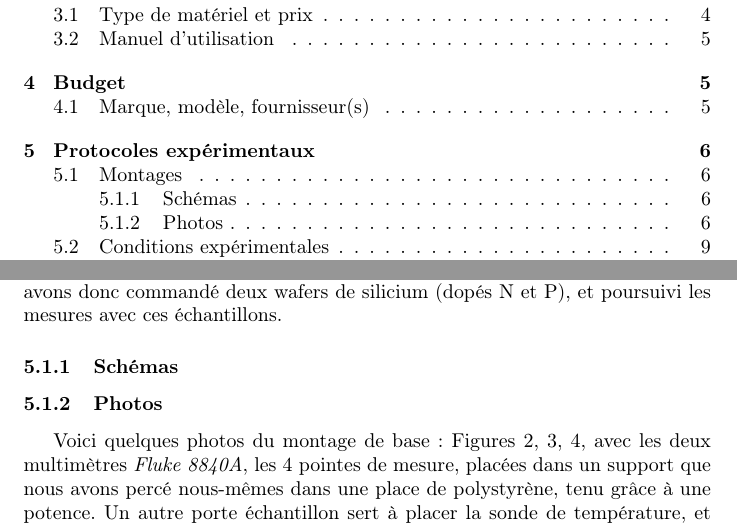
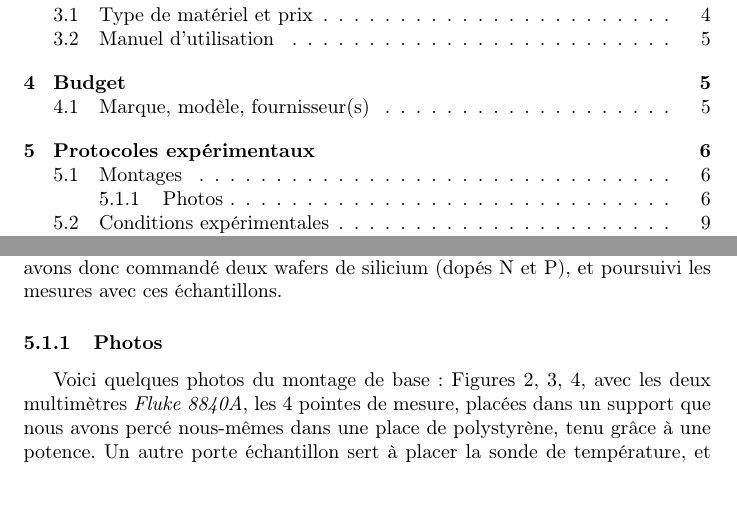
Before and after one commit to ThibaultChevalerias/PAE, a LaTeX document (Rapport/rapport.tex, which reads Rapport/parts/protocoles_exp.tex): two parts of pages 2 and 7 of 17, joined at a grey line, cut so that both start at the same text, the shorter picture padded with empty space. Compiled offline with pdfLaTeX.

Commit message:
Very small updates

```diff
--- a/Rapport/parts/protocoles_exp.tex
+++ b/Rapport/parts/protocoles_exp.tex
@@ -7,8 +7,6 @@ Nous avons commencé avec une mesure sur un conducteur (le cuivre) pour partir s
 La tendance attendue pour Cu semblait être facile à obtenir (la résistance d'un métal augmente linéairement avec la température), donc nous avons débuté avec ce métal.
 
 Puis nous avons voulu effectuer une mesure sur un semi-conducteur, nous avons donc commandé deux wafers de silicium (dopés N et P), et poursuivi les mesures avec ces échantillons.
-
-\subsubsection{Schémas}
 
 \subsubsection{Photos}
 
```
